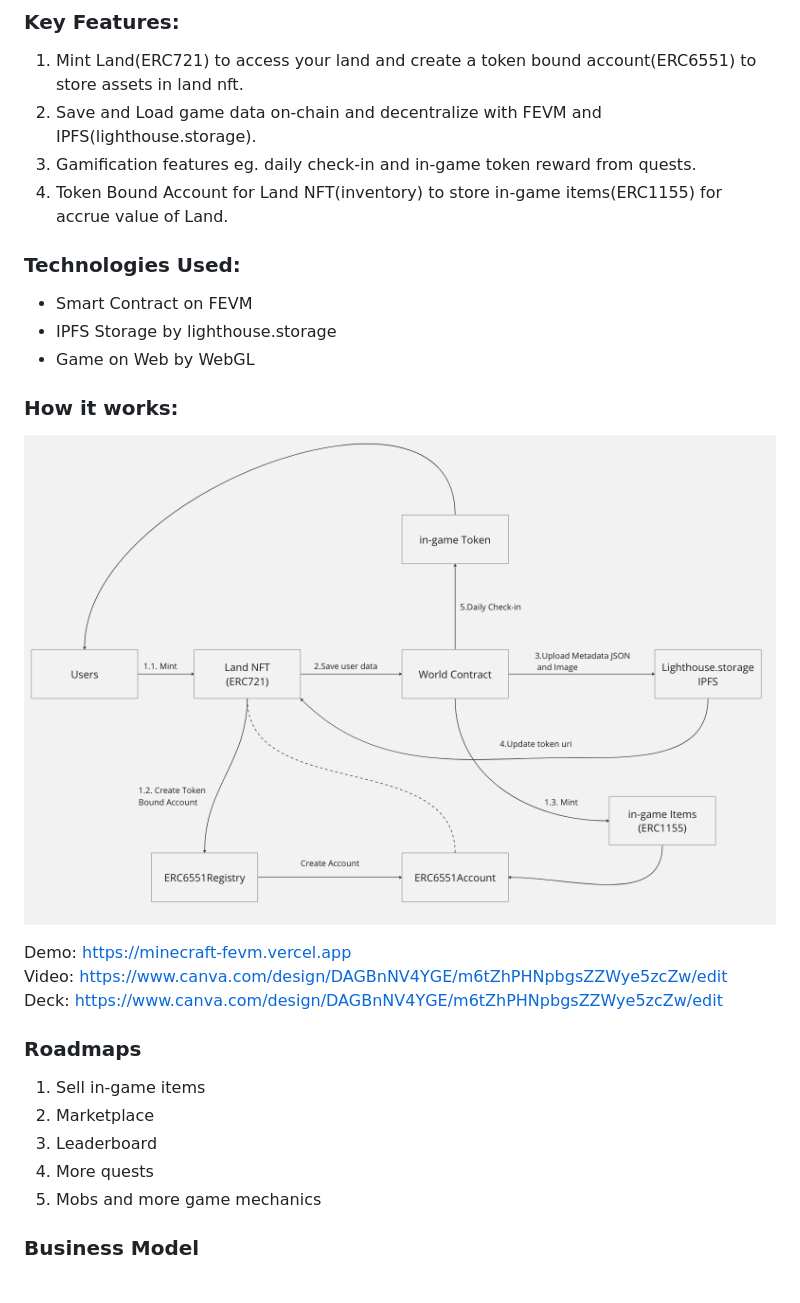
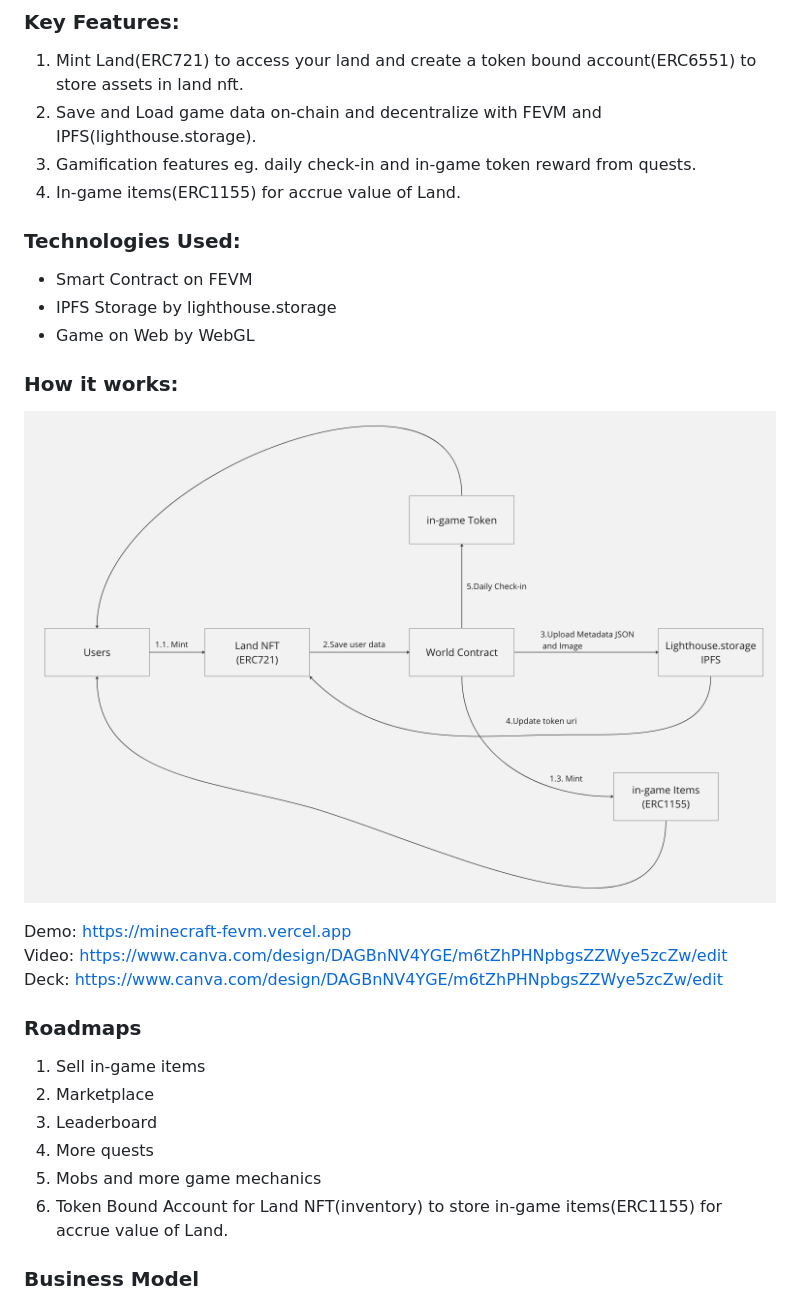
Before and after one commit to choguun/minecraft-fevm, a Markdown page: README.md, the part around the change. GitHub-like rendering; pictures changed too: howitwork.png.

```diff
--- a/README.md
+++ b/README.md
@@ -21,7 +21,7 @@
 1. Mint Land(ERC721) to access your land and create a token bound account(ERC6551) to store assets in land nft.
 2. Save and Load game data on-chain and decentralize with FEVM and IPFS(lighthouse.storage).
 3. Gamification features eg. daily check-in and in-game token reward from quests.
-4. Token Bound Account for Land NFT(inventory) to store in-game items(ERC1155) for accrue value of Land.
+4. In-game items(ERC1155) for accrue value of Land.
 
 ### Technologies Used:
 
@@ -45,6 +45,7 @@ https://www.canva.com/design/DAGBnNV4YGE/m6tZhPHNpbgsZZWye5zcZw/edit
 3. Leaderboard
 4. More quests
 5. Mobs and more game mechanics
+6. Token Bound Account for Land NFT(inventory) to store in-game items(ERC1155) for accrue value of Land.
 
 ### Business Model
 1. Sell Land and in-game items
```
